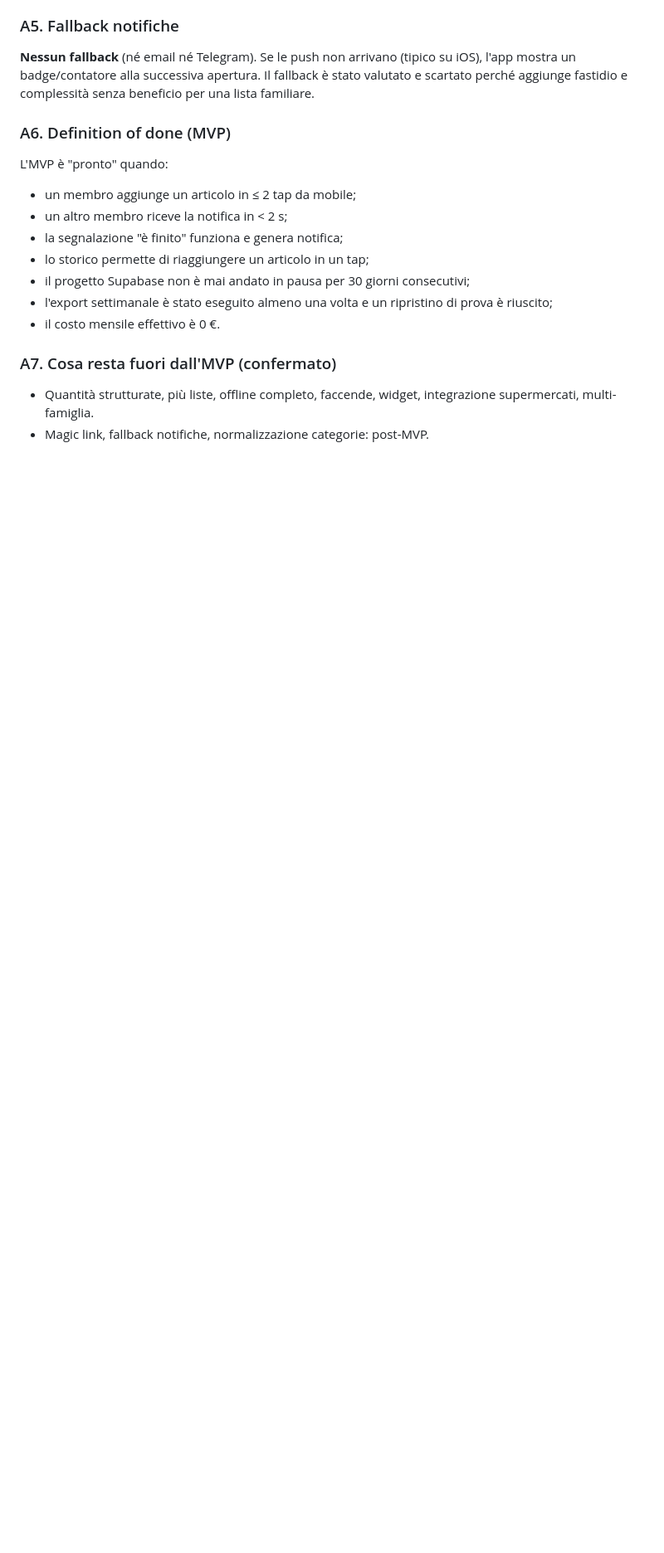
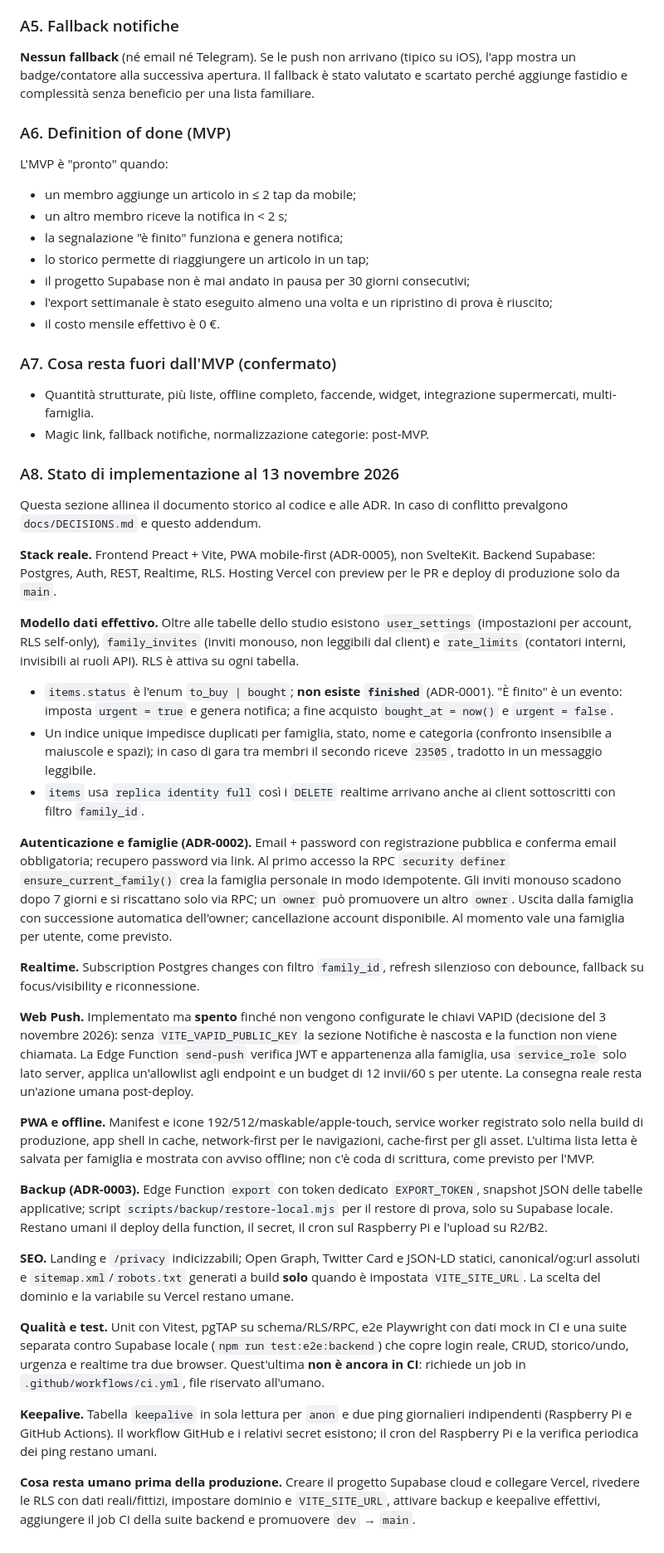
Before and after one commit to sartosartofam/spesa, a Markdown page: docs/studio-di-progetto.md, the part around one of its changes. Shown at 83% size. GitHub-like rendering; blank space fills up the shorter version.

```diff
--- a/docs/studio-di-progetto.md
+++ b/docs/studio-di-progetto.md
@@ -382,3 +392,78 @@ L'MVP è "pronto" quando:
 
 - Quantità strutturate, più liste, offline completo, faccende, widget, integrazione supermercati, multi-famiglia.
 - Magic link, fallback notifiche, normalizzazione categorie: post-MVP.
+
+### A8. Stato di implementazione al 13 novembre 2026
+
+Questa sezione allinea il documento storico al codice e alle ADR. In caso di
+conflitto prevalgono `docs/DECISIONS.md` e questo addendum.
+
+**Stack reale.** Frontend Preact + Vite, PWA mobile-first (ADR-0005), non
+SvelteKit. Backend Supabase: Postgres, Auth, REST, Realtime, RLS. Hosting
+Vercel con preview per le PR e deploy di produzione solo da `main`.
+
+**Modello dati effettivo.** Oltre alle tabelle dello studio esistono
+`user_settings` (impostazioni per account, RLS self-only), `family_invites`
+(inviti monouso, non leggibili dal client) e `rate_limits` (contatori interni,
+invisibili ai ruoli API). RLS è attiva su ogni tabella.
+
+- `items.status` è l'enum `to_buy | bought`; **non esiste `finished`**
+  (ADR-0001). "È finito" è un evento: imposta `urgent = true` e genera
+  notifica; a fine acquisto `bought_at = now()` e `urgent = false`.
+- Un indice unique impedisce duplicati per famiglia, stato, nome e categoria
+  (confronto insensibile a maiuscole e spazi); in caso di gara tra membri il
+  secondo riceve `23505`, tradotto in un messaggio leggibile.
+- `items` usa `replica identity full` così i `DELETE` realtime arrivano anche
+  ai client sottoscritti con filtro `family_id`.
+
+**Autenticazione e famiglie (ADR-0002).** Email + password con registrazione
+pubblica e conferma email obbligatoria; recupero password via link. Al primo
+accesso la RPC `security definer` `ensure_current_family()` crea la famiglia
+personale in modo idempotente. Gli inviti monouso scadono dopo 7 giorni e si
+riscattano solo via RPC; un `owner` può promuovere un altro `owner`. Uscita
+dalla famiglia con successione automatica dell'owner; cancellazione account
+disponibile. Al momento vale una famiglia per utente, come previsto.
+
+**Realtime.** Subscription Postgres changes con filtro `family_id`, refresh
+silenzioso con debounce, fallback su focus/visibility e riconnessione.
+
+**Web Push.** Implementato ma **spento** finché non vengono configurate le
+chiavi VAPID (decisione del 3 novembre 2026): senza
+`VITE_VAPID_PUBLIC_KEY` la sezione Notifiche è nascosta e la function non
+viene chiamata. La Edge Function `send-push` verifica JWT e appartenenza alla
+famiglia, usa `service_role` solo lato server, applica un'allowlist agli
+endpoint e un budget di 12 invii/60 s per utente. La consegna reale resta
+un'azione umana post-deploy.
+
+**PWA e offline.** Manifest e icone 192/512/maskable/apple-touch, service
+worker registrato solo nella build di produzione, app shell in cache,
+network-first per le navigazioni, cache-first per gli asset. L'ultima lista
+letta è salvata per famiglia e mostrata con avviso offline; non c'è coda di
+scrittura, come previsto per l'MVP.
+
+**Backup (ADR-0003).** Edge Function `export` con token dedicato
+`EXPORT_TOKEN`, snapshot JSON delle tabelle applicative; script
+`scripts/backup/restore-local.mjs` per il restore di prova, solo su Supabase
+locale. Restano umani il deploy della function, il secret, il cron sul
+Raspberry Pi e l'upload su R2/B2.
+
+**SEO.** Landing e `/privacy` indicizzabili; Open Graph, Twitter Card e
+JSON-LD statici, canonical/og:url assoluti e `sitemap.xml`/`robots.txt`
+generati a build **solo** quando è impostata `VITE_SITE_URL`. La scelta del
+dominio e la variabile su Vercel restano umane.
+
+**Qualità e test.** Unit con Vitest, pgTAP su schema/RLS/RPC, e2e Playwright
+con dati mock in CI e una suite separata contro Supabase locale
+(`npm run test:e2e:backend`) che copre login reale, CRUD, storico/undo,
+urgenza e realtime tra due browser. Quest'ultima **non è ancora in CI**:
+richiede un job in `.github/workflows/ci.yml`, file riservato all'umano.
+
+**Keepalive.** Tabella `keepalive` in sola lettura per `anon` e due ping
+giornalieri indipendenti (Raspberry Pi e GitHub Actions). Il workflow GitHub e
+i relativi secret esistono; il cron del Raspberry Pi e la verifica periodica
+dei ping restano umani.
+
+**Cosa resta umano prima della produzione.** Creare il progetto Supabase
+cloud e collegare Vercel, rivedere le RLS con dati reali/fittizi, impostare
+dominio e `VITE_SITE_URL`, attivare backup e keepalive effettivi, aggiungere
+il job CI della suite backend e promuovere `dev` → `main`.
```
Also changed, not shown: other parts of docs/studio-di-progetto.md (+11 -1 lines), docs/ROADMAP.md (+29 -32 lines), docs/TODO.md (+2 -2 lines).
